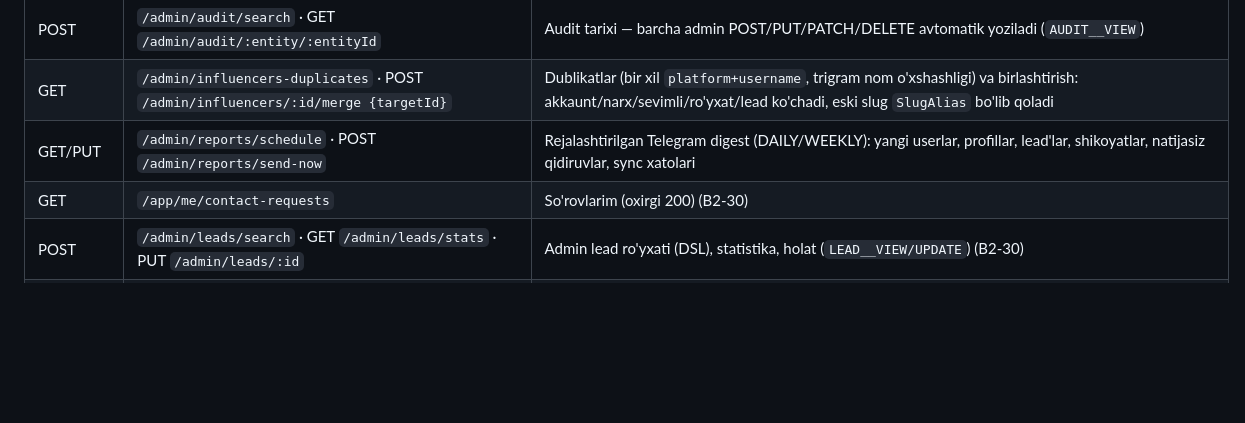
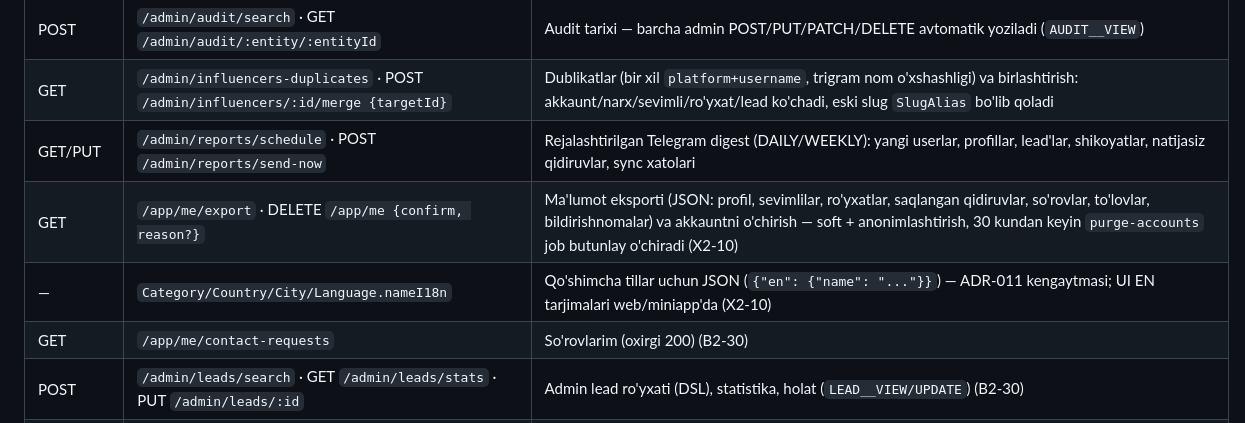
Before and after one commit to RakhmonovShope/marketplace-back, a Markdown page: influencer-platform-docs/03-API-CONTRACT.md, the part around the change. GitHub-like rendering; blank space fills up the shorter version.

```diff
--- a/influencer-platform-docs/03-API-CONTRACT.md
+++ b/influencer-platform-docs/03-API-CONTRACT.md
@@ -151,6 +151,8 @@ X-Client: web | miniapp | admin   # analitika uchun
 | POST | `/admin/audit/search` · GET `/admin/audit/:entity/:entityId` | Audit tarixi — barcha admin POST/PUT/PATCH/DELETE avtomatik yoziladi (`AUDIT__VIEW`) |
 | GET | `/admin/influencers-duplicates` · POST `/admin/influencers/:id/merge {targetId}` | Dublikatlar (bir xil `platform+username`, trigram nom o'xshashligi) va birlashtirish: akkaunt/narx/sevimli/ro'yxat/lead ko'chadi, eski slug `SlugAlias` bo'lib qoladi |
 | GET/PUT | `/admin/reports/schedule` · POST `/admin/reports/send-now` | Rejalashtirilgan Telegram digest (DAILY/WEEKLY): yangi userlar, profillar, lead'lar, shikoyatlar, natijasiz qidiruvlar, sync xatolari |
+| GET | `/app/me/export` · DELETE `/app/me {confirm, reason?}` | Ma'lumot eksporti (JSON: profil, sevimlilar, ro'yxatlar, saqlangan qidiruvlar, so'rovlar, to'lovlar, bildirishnomalar) va akkauntni o'chirish — soft + anonimlashtirish, 30 kundan keyin `purge-accounts` job butunlay o'chiradi (X2-10) |
+| — | `Category/Country/City/Language.nameI18n` | Qo'shimcha tillar uchun JSON (`{"en": {"name": "..."}}`) — ADR-011 kengaytmasi; UI EN tarjimalari web/miniapp'da (X2-10) |
 | GET | `/app/me/contact-requests` | So'rovlarim (oxirgi 200) (B2-30) |
 | POST | `/admin/leads/search` · GET `/admin/leads/stats` · PUT `/admin/leads/:id` | Admin lead ro'yxati (DSL), statistika, holat (`LEAD__VIEW/UPDATE`) (B2-30) |
 | POST | `/app/influencers/:id/contact-click` | `{channel: TELEGRAM\|PHONE\|EMAIL}` → `{counted}` — aloqa tugmasi (lead), 1 soatda 1 marta (W2-04) |
```
Also changed, not shown: influencer-platform-docs/improvements/09-FEATURE-IDEAS.md (+6 -0 lines), influencer-platform-docs/improvements/ROADMAP-V2.md (+1 -1 lines).
